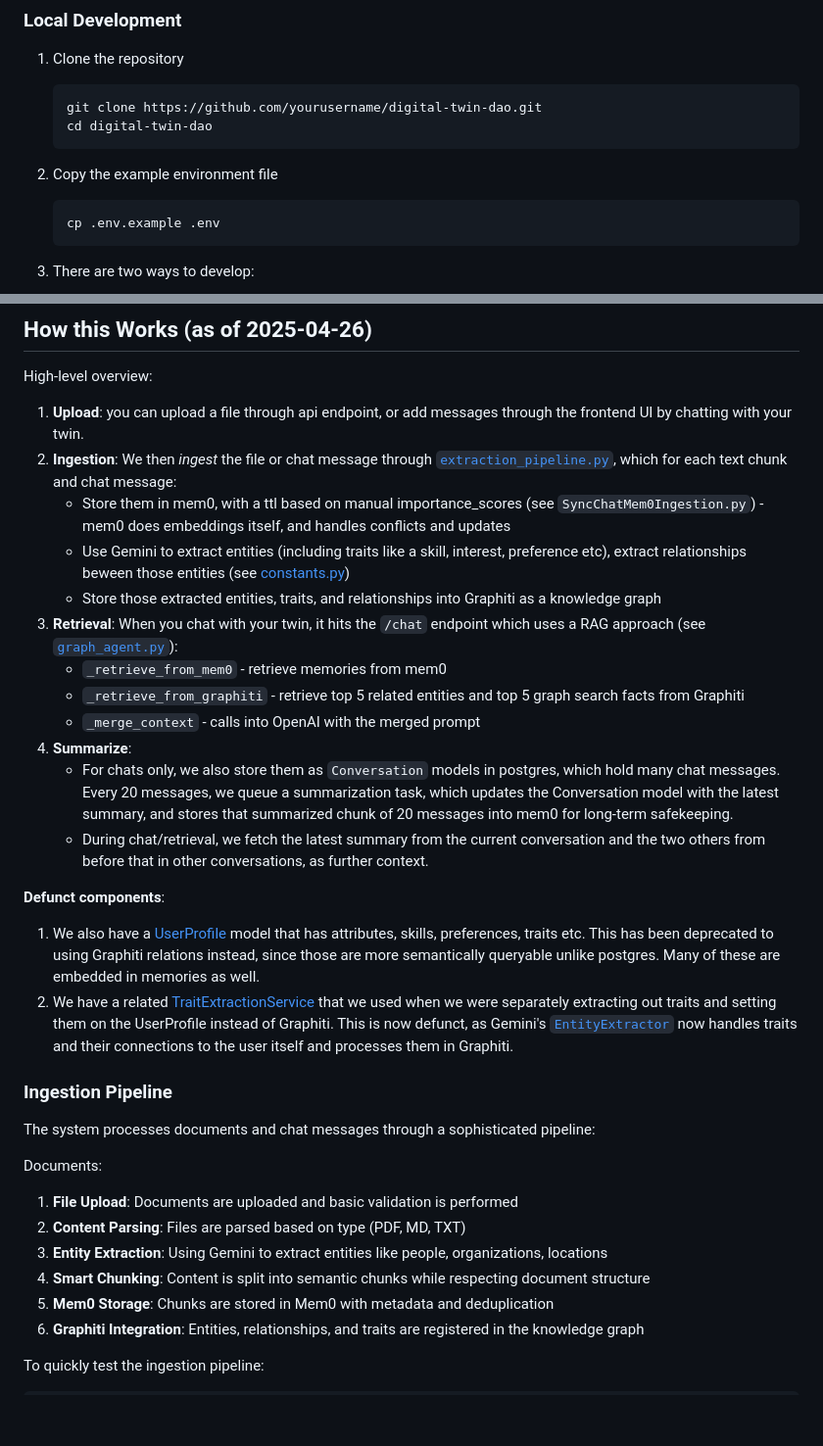
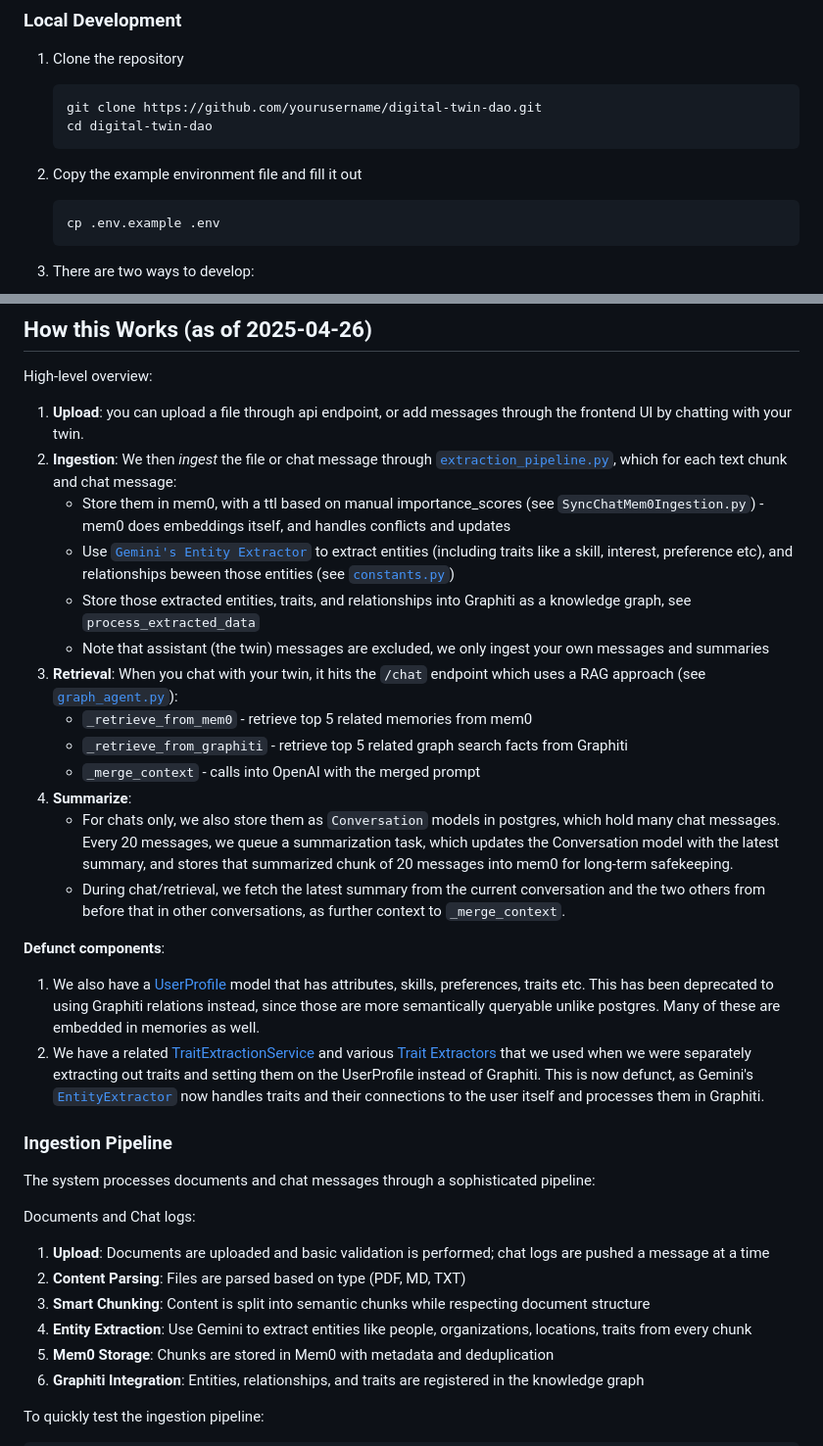
Before and after one commit to lishiyo/digital-twin-mem0, a Markdown page: README.md, 2 parts joined by grey strips. Shown at 98% size. Rendered like a GitHub page; blank space fills up the shorter version.

````diff
--- a/README.md
+++ b/README.md
@@ -40,7 +40,7 @@ See design docs in the `dev_docs` folder:
    cd digital-twin-dao
    ```
 
-2. Copy the example environment file
+2. Copy the example environment file and fill it out
    ```
    cp .env.example .env
    ```
@@ -280,30 +280,31 @@ High-level overview:
 1. **Upload**: you can upload a file through api endpoint, or add messages through the frontend UI by chatting with your twin.
 2. **Ingestion**: We then *ingest* the file or chat message through [`extraction_pipeline.py`](./app/services/extraction_pipeline.py), which for each text chunk and chat message:
    - Store them in mem0, with a ttl based on manual importance_scores (see `SyncChatMem0Ingestion.py`) - mem0 does embeddings itself, and handles conflicts and updates
-   - Use Gemini to extract entities (including traits like a skill, interest, preference etc), extract relationships beween those entities (see [constants.py](./app/services/common/constants.py))
-   - Store those extracted entities, traits, and relationships into Graphiti as a knowledge graph
+   - Use [`Gemini's Entity Extractor`](./app/services/ingestion/entity_extraction_gemini.py) to extract entities (including traits like a skill, interest, preference etc), and relationships beween those entities (see [`constants.py`](./app/services/common/constants.py))
+   - Store those extracted entities, traits, and relationships into Graphiti as a knowledge graph, see `process_extracted_data`
+   - Note that assistant (the twin) messages are excluded, we only ingest your own messages and summaries
 3. **Retrieval**: When you chat with your twin, it hits the `/chat` endpoint which uses a RAG approach (see [`graph_agent.py`](./app/services/agent/graph_agent.py)):
-   - `_retrieve_from_mem0` - retrieve memories from mem0
-   - `_retrieve_from_graphiti` - retrieve top 5 related entities and top 5 graph search facts from Graphiti
+   - `_retrieve_from_mem0` - retrieve top 5 related memories from mem0
+   - `_retrieve_from_graphiti` - retrieve top 5 related graph search facts from Graphiti
    - `_merge_context` - calls into OpenAI with the merged prompt
 4. **Summarize**:
    - For chats only, we also store them as `Conversation` models in postgres, which hold many chat messages. Every 20 messages, we queue a summarization task, which updates the Conversation model with the latest summary, and stores that summarized chunk of 20 messages into mem0 for long-term safekeeping.
-   - During chat/retrieval, we fetch the latest summary from the current conversation and the two others from before that in other conversations, as further context.
+   - During chat/retrieval, we fetch the latest summary from the current conversation and the two others from before that in other conversations, as further context to `_merge_context`.
 
 **Defunct components**:
 1. We also have a [UserProfile](./app/db/models/user_profile.py) model that has attributes, skills, preferences, traits etc. This has been deprecated to using Graphiti relations instead, since those are more semantically queryable unlike postgres. Many of these are embedded in memories as well.
-2. We have a related [TraitExtractionService](./app/services/traits/service.py) that we used when we were separately extracting out traits and setting them on the UserProfile instead of Graphiti. This is now defunct, as Gemini's [`EntityExtractor`](./app/services/ingestion/entity_extraction_gemini.py) now handles traits and their connections to the user itself and processes them in Graphiti.
+2. We have a related [TraitExtractionService](./app/services/traits/service.py) and various [Trait Extractors](./app/services/traits/extractors.py) that we used when we were separately extracting out traits and setting them on the UserProfile instead of Graphiti. This is now defunct, as Gemini's [`EntityExtractor`](./app/services/ingestion/entity_extraction_gemini.py) now handles traits and their connections to the user itself and processes them in Graphiti.
 
 
 ### Ingestion Pipeline
 
 The system processes documents and chat messages through a sophisticated pipeline:
 
-Documents:
-1. **File Upload**: Documents are uploaded and basic validation is performed
+Documents and Chat logs:
+1. **Upload**: Documents are uploaded and basic validation is performed; chat logs are pushed a message at a time
 2. **Content Parsing**: Files are parsed based on type (PDF, MD, TXT)
-3. **Entity Extraction**: Using Gemini to extract entities like people, organizations, locations
 4. **Smart Chunking**: Content is split into semantic chunks while respecting document structure
+3. **Entity Extraction**: Use Gemini to extract entities like people, organizations, locations, traits from every chunk
 5. **Mem0 Storage**: Chunks are stored in Mem0 with metadata and deduplication
 6. **Graphiti Integration**: Entities, relationships, and traits are registered in the knowledge graph
 
````
